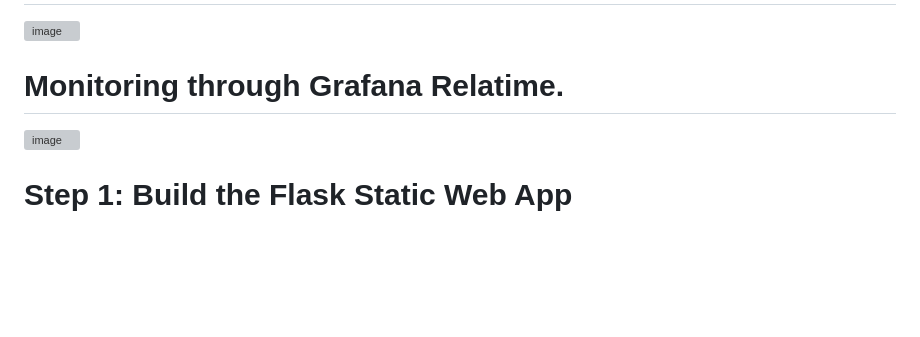
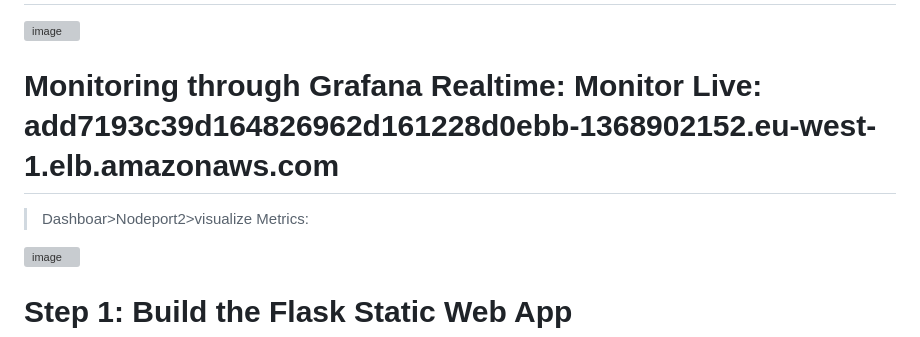
Before and after one commit to manukumarkc/AWS_EKS_APP_Monitor., a Markdown page: README.md, the part around the change. Rendered like a GitHub page; blank space fills up the shorter version; grey boxes are pictures that could not be loaded.

```diff
--- a/README.md
+++ b/README.md
@@ -40,7 +40,9 @@ eks-static-app/
 
 ![image](https://github.com/user-attachments/assets/96ea0859-0ae1-4049-89f1-6d2689cac186)
 
-# Monitoring through Grafana Relatime.
+# Monitoring through Grafana Realtime: Monitor Live: add7193c39d164826962d161228d0ebb-1368902152.eu-west-1.elb.amazonaws.com
+>Dashboar>Nodeport2>visualize Metrics:
+
 ![image](https://github.com/user-attachments/assets/a1f1b630-8c7c-435d-b0e7-003f9fbbe97c)
 
 
```
